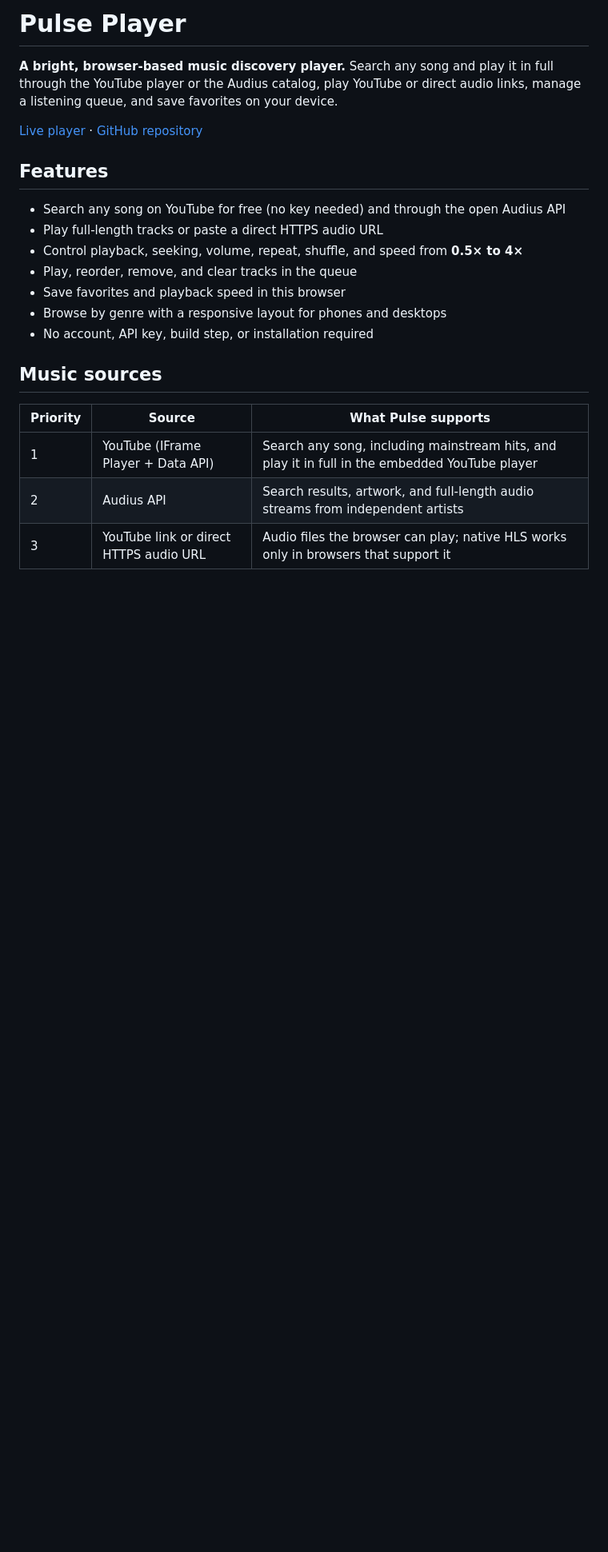
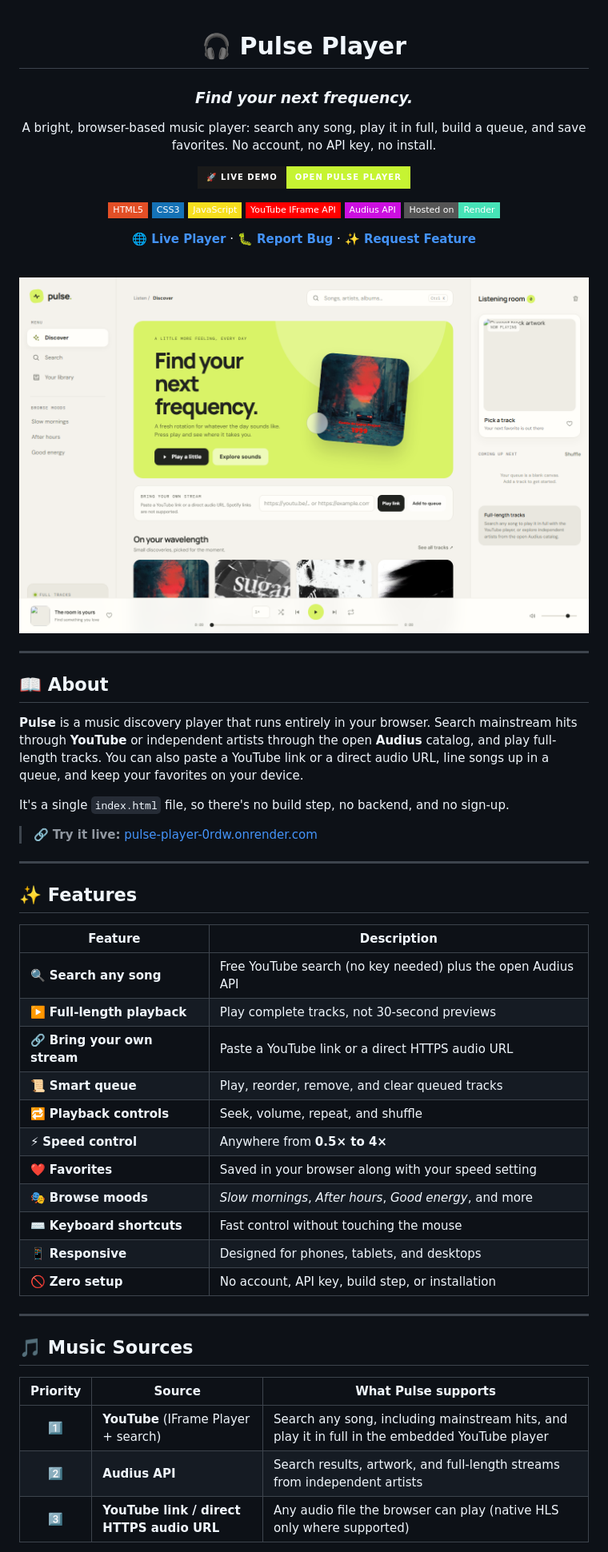
Before and after one commit to digvijay165/pulse-player, a Markdown page: README.md, the part around one of its changes. Shown at 80% size. GitHub-like rendering; badges without logos; blank space fills up the shorter version.

```diff
--- a/README.md
+++ b/README.md
@@ -1,24 +1,65 @@
-# Pulse Player
+<div align="center">
 
-**A bright, browser-based music discovery player.** Search any song and play it in full through the YouTube player or the Audius catalog, play YouTube or direct audio links, manage a listening queue, and save favorites on your device.
+# 🎧 Pulse Player
 
-[Live player](https://pulse-player-0rdw.onrender.com/) · [GitHub repository](https://github.com/digvijay165/pulse-player)
+### *Find your next frequency.*
 
-## Features
+A bright, browser-based music player: search any song, play it in full, build a queue, and save favorites. No account, no API key, no install.
 
-- Search any song on YouTube for free (no key needed) and through the open Audius API
-- Play full-length tracks or paste a direct HTTPS audio URL
-- Control playback, seeking, volume, repeat, shuffle, and speed from **0.5× to 4×**
-- Play, reorder, remove, and clear tracks in the queue
-- Save favorites and playback speed in this browser
-- Browse by genre with a responsive layout for phones and desktops
-- No account, API key, build step, or installation required
+[![Live Demo](https://img.shields.io/badge/🚀_Live_Demo-Open_Pulse_Player-c6f432?style=for-the-badge&labelColor=1a1a1a)](https://pulse-player-0rdw.onrender.com/)
 
-## Music sources
+![HTML5](https://img.shields.io/badge/HTML5-E34F26?style=flat-square&logo=html5&logoColor=white)
+![CSS3](https://img.shields.io/badge/CSS3-1572B6?style=flat-square&logo=css3&logoColor=white)
+![JavaScript](https://img.shields.io/badge/JavaScript-F7DF1E?style=flat-square&logo=javascript&logoColor=black)
+![YouTube](https://img.shields.io/badge/YouTube_IFrame_API-FF0000?style=flat-square&logo=youtube&logoColor=white)
+![Audius](https://img.shields.io/badge/Audius_API-CC0FE0?style=flat-square&logo=audius&logoColor=white)
+![Render](https://img.shields.io/badge/Hosted_on-Render-46E3B7?style=flat-square&logo=render&logoColor=white)
+
+**[🌐 Live Player](https://pulse-player-0rdw.onrender.com/)** · **[🐛 Report Bug](https://github.com/digvijay165/pulse-player/issues)** · **[✨ Request Feature](https://github.com/digvijay165/pulse-player/issues)**
+
+<br>
+
+<a href="https://pulse-player-0rdw.onrender.com/">
+  <img src="pulse-player-screenshot.png" alt="Pulse Player preview" width="100%">
+</a>
+
+</div>
+
+---
+
+## 📖 About
+
+**Pulse** is a music discovery player that runs entirely in your browser. Search mainstream hits through **YouTube** or independent artists through the open **Audius** catalog, and play full-length tracks. You can also paste a YouTube link or a direct audio URL, line songs up in a queue, and keep your favorites on your device.
+
+It's a single `index.html` file, so there's no build step, no backend, and no sign-up.
+
+> 🔗 **Try it live:** [pulse-player-0rdw.onrender.com](https://pulse-player-0rdw.onrender.com/)
+
+---
+
+## ✨ Features
+
+| Feature | Description |
+| --- | --- |
+| 🔍 **Search any song** | Free YouTube search (no key needed) plus the open Audius API |
+| ▶️ **Full-length playback** | Play complete tracks, not 30-second previews |
+| 🔗 **Bring your own stream** | Paste a YouTube link or a direct HTTPS audio URL |
+| 📜 **Smart queue** | Play, reorder, remove, and clear queued tracks |
+| 🔁 **Playback controls** | Seek, volume, repeat, and shuffle |
+| ⚡ **Speed control** | Anywhere from **0.5× to 4×** |
+| ❤️ **Favorites** | Saved in your browser along with your speed setting |
+| 🎭 **Browse moods** | *Slow mornings*, *After hours*, *Good energy*, and more |
+| ⌨️ **Keyboard shortcuts** | Fast control without touching the mouse |
+| 📱 **Responsive** | Designed for phones, tablets, and desktops |
+| 🚫 **Zero setup** | No account, API key, build step, or installation |
+
+---
+
+## 🎵 Music Sources
 
 | Priority | Source | What Pulse supports |
-| --- | --- | --- |
-| 1 | YouTube (IFrame Player + Data API) | Search any song, including mainstream hits, and play it in full in the embedded YouTube player |
-| 2 | Audius API | Search results, artwork, and full-length audio streams from independent artists |
-| 3 | YouTube link or direct HTTPS audio URL | Audio files the browser can play; native HLS works only in browsers that support it |
+| :---: | --- | --- |
+| 1️⃣ | **YouTube** (IFrame Player + search) | Search any song, including mainstream hits, and play it in full in the embedded YouTube player |
+| 2️⃣ | **Audius API** | Search results, artwork, and full-length streams from independent artists |
+| 3️⃣ | **YouTube link / direct HTTPS audio URL** | Any audio file the browser can play (native HLS only where supported) |
 
```
Also changed, not shown: other parts of README.md (+106 -28 lines).
